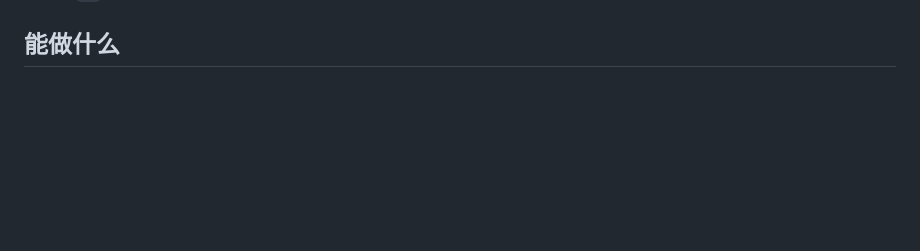
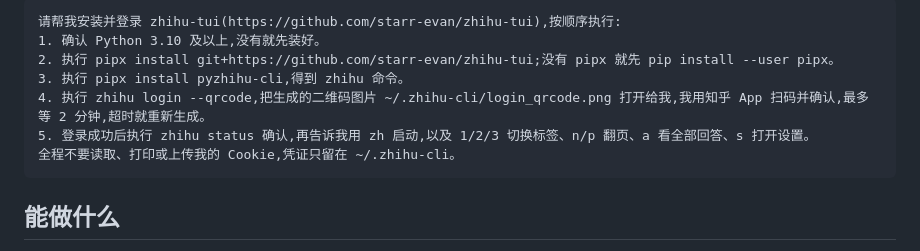
Before and after one commit to starr-evan/zhihu-tui, a Markdown page: README.md, the part around one of its changes. Drawn GitHub-style; blank space fills up the shorter version.

Commit message:
README: add screenshots and agent install prompt

````diff
--- a/README.md
+++ b/README.md
@@ -8,3 +23,12 @@
+```
+请帮我安装并登录 zhihu-tui(https://github.com/starr-evan/zhihu-tui),按顺序执行:
+1. 确认 Python 3.10 及以上,没有就先装好。
+2. 执行 pipx install git+https://github.com/starr-evan/zhihu-tui;没有 pipx 就先 pip install --user pipx。
+3. 执行 pipx install pyzhihu-cli,得到 zhihu 命令。
+4. 执行 zhihu login --qrcode,把生成的二维码图片 ~/.zhihu-cli/login_qrcode.png 打开给我,我用知乎 App 扫码并确认,最多等 2 分钟,超时就重新生成。
+5. 登录成功后执行 zhihu status 确认,再告诉我用 zh 启动,以及 1/2/3 切换标签、n/p 翻页、a 看全部回答、s 打开设置。
+全程不要读取、打印或上传我的 Cookie,凭证只留在 ~/.zhihu-cli。
+```
 
 ## 能做什么
 
````
Also changed, not shown: other parts of README.md (+15 -0 lines), docs/screenshots/feed.png (added), docs/screenshots/reader-dark.png (added), docs/screenshots/reader-light.png (added), docs/screenshots/themes.png (added).
